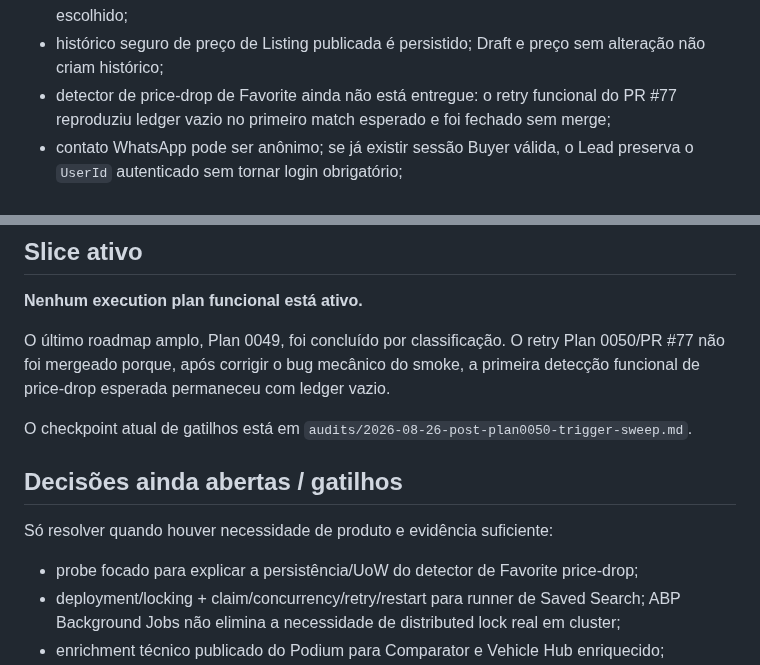
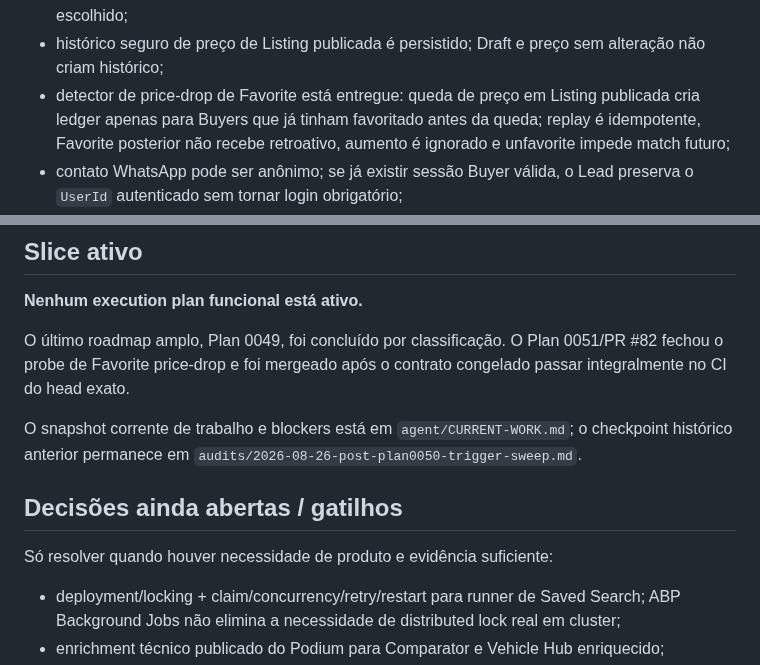
Before and after one commit to igobritoti/bpt2-abp, a Markdown page: docs/PRODUCT.md, 2 parts joined by grey strips. GitHub-like rendering.

Commit message:
Reconcile PRODUCT after Plan 0051

```diff
--- a/docs/PRODUCT.md
+++ b/docs/PRODUCT.md
@@ -90,7 +90,7 @@ Regras consolidadas:
 - primeira publicação persiste uma `SavedSearchAlertDetectionRequest` durável e única por Listing no mesmo UoW, sem varrer todas as buscas no request de publicação;
 - runner automático e delivery de alertas permanecem não entregues; nenhum provider/canal foi escolhido;
 - histórico seguro de preço de Listing publicada é persistido; Draft e preço sem alteração não criam histórico;
-- detector de price-drop de Favorite ainda não está entregue: o retry funcional do PR #77 reproduziu ledger vazio no primeiro match esperado e foi fechado sem merge;
+- detector de price-drop de Favorite está entregue: queda de preço em Listing publicada cria ledger apenas para Buyers que já tinham favoritado antes da queda; replay é idempotente, Favorite posterior não recebe retroativo, aumento é ignorado e unfavorite impede match futuro;
 - contato WhatsApp pode ser anônimo; se já existir sessão Buyer válida, o Lead preserva o `UserId` autenticado sem tornar login obrigatório;
 - token Buyer permanece restrito ao boundary same-origin/public-web → API BPT e nunca é enviado ao WhatsApp;
 - novo Lead ou ListingReport só nasce para Listing atualmente público;
@@ -221,15 +221,14 @@ O estado formal das decisões e a força da evidência ficam em `MDV.md` e `adr/
 
 **Nenhum execution plan funcional está ativo.**
 
-O último roadmap amplo, Plan 0049, foi concluído por classificação. O retry Plan 0050/PR #77 não foi mergeado porque, após corrigir o bug mecânico do smoke, a primeira detecção funcional de price-drop esperada permaneceu com ledger vazio.
+O último roadmap amplo, Plan 0049, foi concluído por classificação. O Plan 0051/PR #82 fechou o probe de Favorite price-drop e foi mergeado após o contrato congelado passar integralmente no CI do head exato.
 
-O checkpoint atual de gatilhos está em `audits/2026-08-26-post-plan0050-trigger-sweep.md`.
+O snapshot corrente de trabalho e blockers está em `agent/CURRENT-WORK.md`; o checkpoint histórico anterior permanece em `audits/2026-08-26-post-plan0050-trigger-sweep.md`.
 
 ## Decisões ainda abertas / gatilhos
 
 Só resolver quando houver necessidade de produto e evidência suficiente:
 
-- probe focado para explicar a persistência/UoW do detector de Favorite price-drop;
 - deployment/locking + claim/concurrency/retry/restart para runner de Saved Search; ABP Background Jobs não elimina a necessidade de distributed lock real em cluster;
 - enrichment técnico publicado do Podium para Comparator e Vehicle Hub enriquecido;
 - analytics agregados, scoring, atribuição de marketing, notas/etapas adicionais e exportação de Leads somente se houver pergunta operacional concreta;
```
